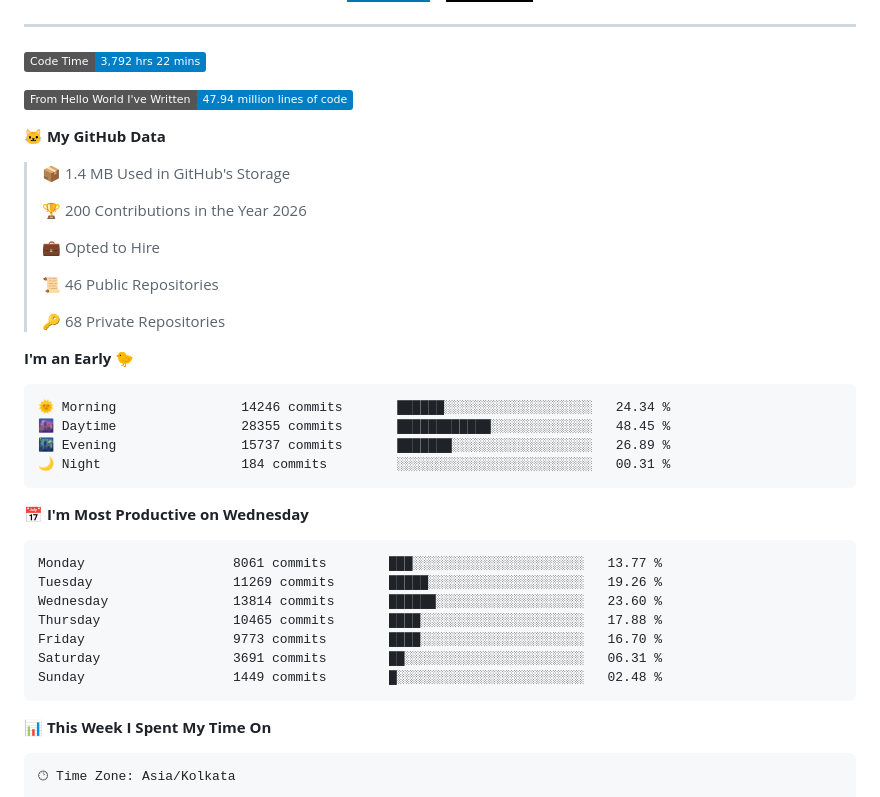
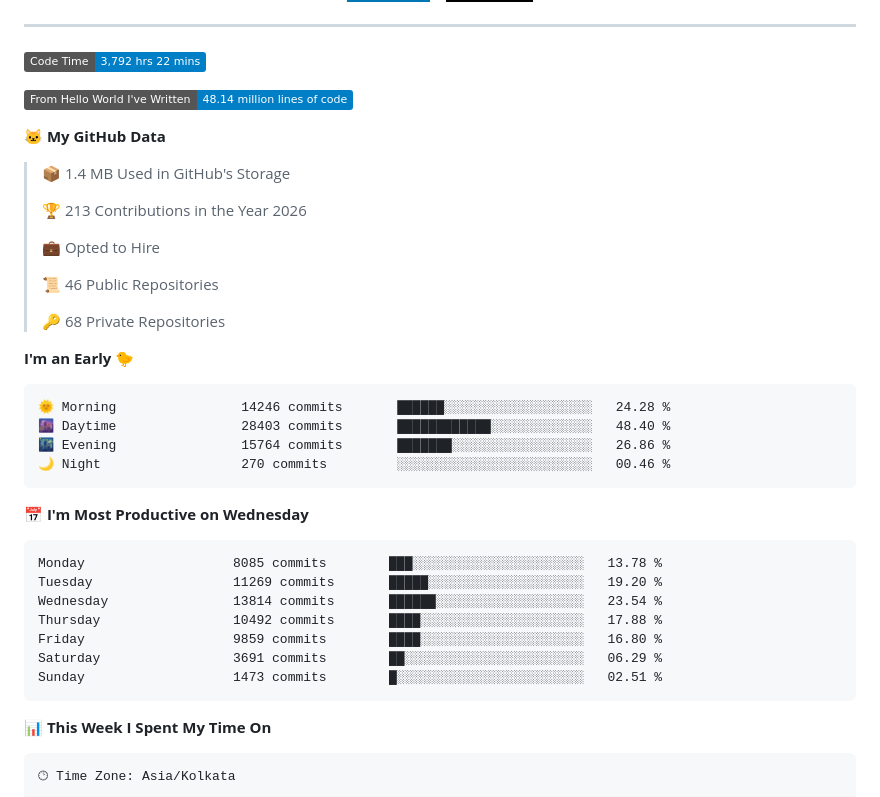
Before and after one commit to PiyushMishra318/piyushmishra318, a Markdown page: README.md, the part around one of its changes. Rendered like a GitHub page; badges without logos.

Commit message:
Updated with Dev Metrics

````diff
--- a/README.md
+++ b/README.md
@@ -42,13 +42,13 @@
 <!--START_SECTION:waka-->
 ![Code Time](http://img.shields.io/badge/Code%20Time-3%2C792%20hrs%2022%20mins-blue?style=flat)
 
-![Lines of code](https://img.shields.io/badge/From%20Hello%20World%20I%27ve%20Written-47.94%20million%20lines%20of%20code-blue?style=flat)
+![Lines of code](https://img.shields.io/badge/From%20Hello%20World%20I%27ve%20Written-48.14%20million%20lines%20of%20code-blue?style=flat)
 
 **🐱 My GitHub Data**
 
 > 📦 1.4 MB Used in GitHub's Storage
  >
-> 🏆 200 Contributions in the Year 2026
+> 🏆 213 Contributions in the Year 2026
  >
 > 💼 Opted to Hire
  >
@@ -59,21 +59,21 @@
 **I'm an Early 🐤**
 
 ```text
-🌞 Morning                14246 commits       ██████░░░░░░░░░░░░░░░░░░░   24.34 %
-🌆 Daytime                28355 commits       ████████████░░░░░░░░░░░░░   48.45 %
-🌃 Evening                15737 commits       ███████░░░░░░░░░░░░░░░░░░   26.89 %
-🌙 Night                  184 commits         ░░░░░░░░░░░░░░░░░░░░░░░░░   00.31 %
+🌞 Morning                14246 commits       ██████░░░░░░░░░░░░░░░░░░░   24.28 %
+🌆 Daytime                28403 commits       ████████████░░░░░░░░░░░░░   48.40 %
+🌃 Evening                15764 commits       ███████░░░░░░░░░░░░░░░░░░   26.86 %
+🌙 Night                  270 commits         ░░░░░░░░░░░░░░░░░░░░░░░░░   00.46 %
 ```
 📅 **I'm Most Productive on Wednesday**
 
 ```text
-Monday                   8061 commits        ███░░░░░░░░░░░░░░░░░░░░░░   13.77 %
-Tuesday                  11269 commits       █████░░░░░░░░░░░░░░░░░░░░   19.26 %
-Wednesday                13814 commits       ██████░░░░░░░░░░░░░░░░░░░   23.60 %
-Thursday                 10465 commits       ████░░░░░░░░░░░░░░░░░░░░░   17.88 %
-Friday                   9773 commits        ████░░░░░░░░░░░░░░░░░░░░░   16.70 %
-Saturday                 3691 commits        ██░░░░░░░░░░░░░░░░░░░░░░░   06.31 %
-Sunday                   1449 commits        █░░░░░░░░░░░░░░░░░░░░░░░░   02.48 %
+Monday                   8085 commits        ███░░░░░░░░░░░░░░░░░░░░░░   13.78 %
+Tuesday                  11269 commits       █████░░░░░░░░░░░░░░░░░░░░   19.20 %
+Wednesday                13814 commits       ██████░░░░░░░░░░░░░░░░░░░   23.54 %
+Thursday                 10492 commits       ████░░░░░░░░░░░░░░░░░░░░░   17.88 %
+Friday                   9859 commits        ████░░░░░░░░░░░░░░░░░░░░░   16.80 %
+Saturday                 3691 commits        ██░░░░░░░░░░░░░░░░░░░░░░░   06.29 %
+Sunday                   1473 commits        █░░░░░░░░░░░░░░░░░░░░░░░░   02.51 %
 ```
 
 
````
Also changed, not shown: other parts of README.md (+1 -1 lines), assets/bar_graph.png.
